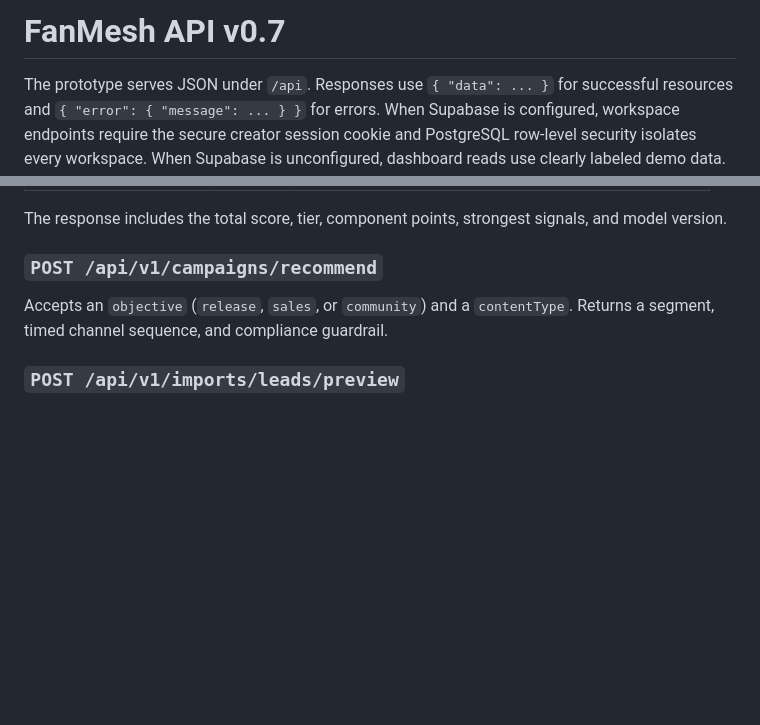
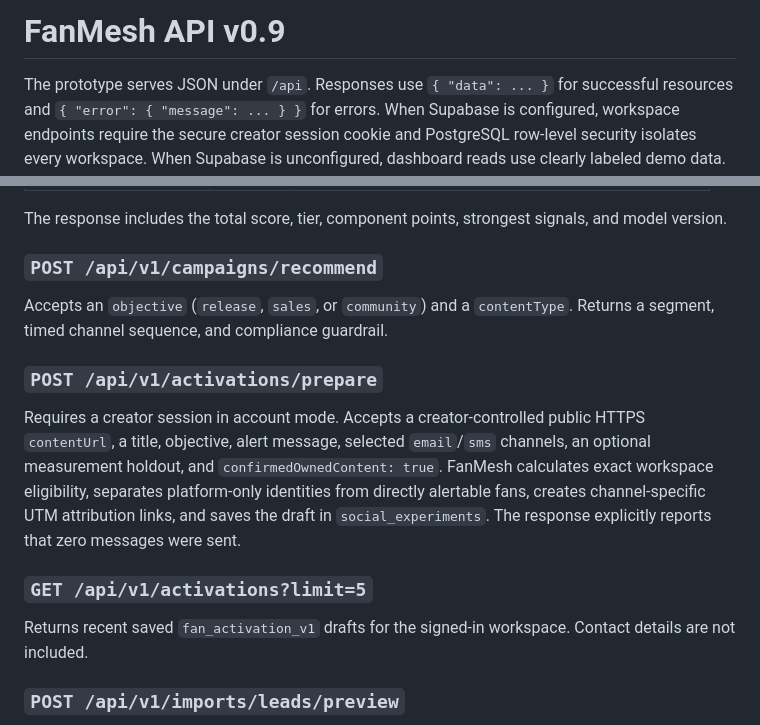
Before and after one commit to officialemoji95-hub/Fanmesh, a Markdown page: docs/API.md, 2 parts joined by grey strips. Rendered like a GitHub page; blank space fills up the shorter version.

Commit message:
Document real fan alert reach

```diff
--- a/docs/API.md
+++ b/docs/API.md
@@ -1,4 +1,4 @@
-# FanMesh API v0.7
+# FanMesh API v0.9
 
 The prototype serves JSON under `/api`. Responses use `{ "data": ... }` for successful resources and `{ "error": { "message": ... } }` for errors. When Supabase is configured, workspace endpoints require the secure creator session cookie and PostgreSQL row-level security isolates every workspace. When Supabase is unconfigured, dashboard reads use clearly labeled demo data.
 
@@ -57,6 +57,14 @@ The response includes the total score, tier, component points, strongest signals
 
 Accepts an `objective` (`release`, `sales`, or `community`) and a `contentType`. Returns a segment, timed channel sequence, and compliance guardrail.
 
+### `POST /api/v1/activations/prepare`
+
+Requires a creator session in account mode. Accepts a creator-controlled public HTTPS `contentUrl`, a title, objective, alert message, selected `email`/`sms` channels, an optional measurement holdout, and `confirmedOwnedContent: true`. FanMesh calculates exact workspace eligibility, separates platform-only identities from directly alertable fans, creates channel-specific UTM attribution links, and saves the draft in `social_experiments`. The response explicitly reports that zero messages were sent.
+
+### `GET /api/v1/activations?limit=5`
+
+Returns recent saved `fan_activation_v1` drafts for the signed-in workspace. Contact details are not included.
+
 ### `POST /api/v1/imports/leads/preview`
 
 Accepts `{ "source": "meta_ads", "rows": [...] }` and validates up to 1,000 first-party lead records without persisting them. A valid row needs an email or phone, `consent: true`, a parseable `consentAt`, a `consentSource`, and channel-specific consent when both email and phone are present. The response includes normalized records, hashed contact keys, invalid-row reasons, duplicate counts, and source counts. Purchased, scraped, or unconsented lists are not accepted.
```
Also changed, not shown: docs/ACTIVATION.md (added, +24 -0 lines), docs/SOCIAL-PHASE-1.md (+4 -2 lines).
